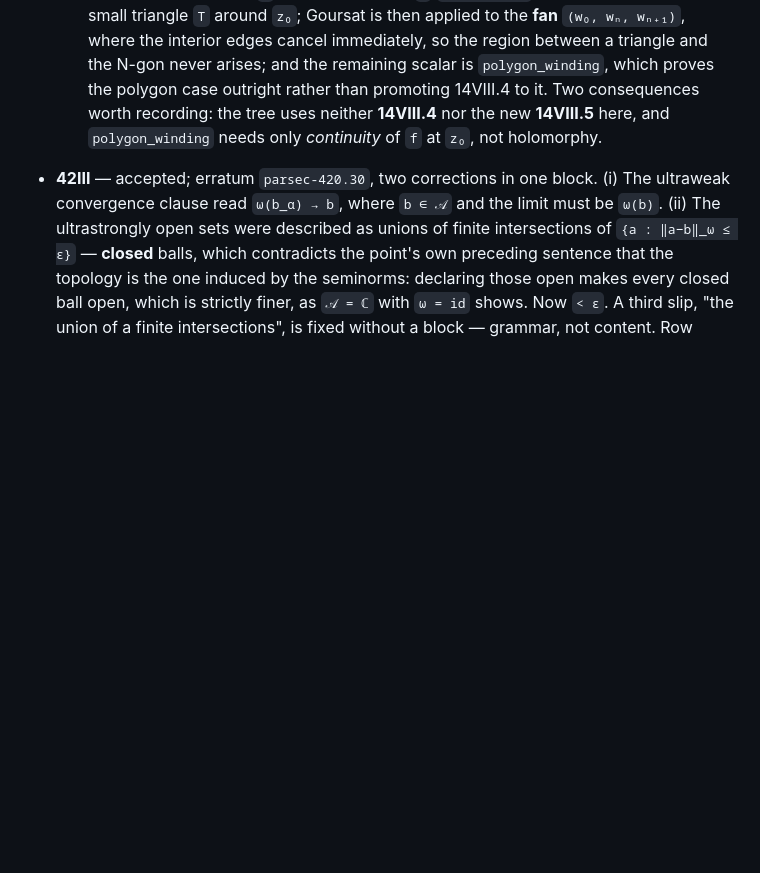
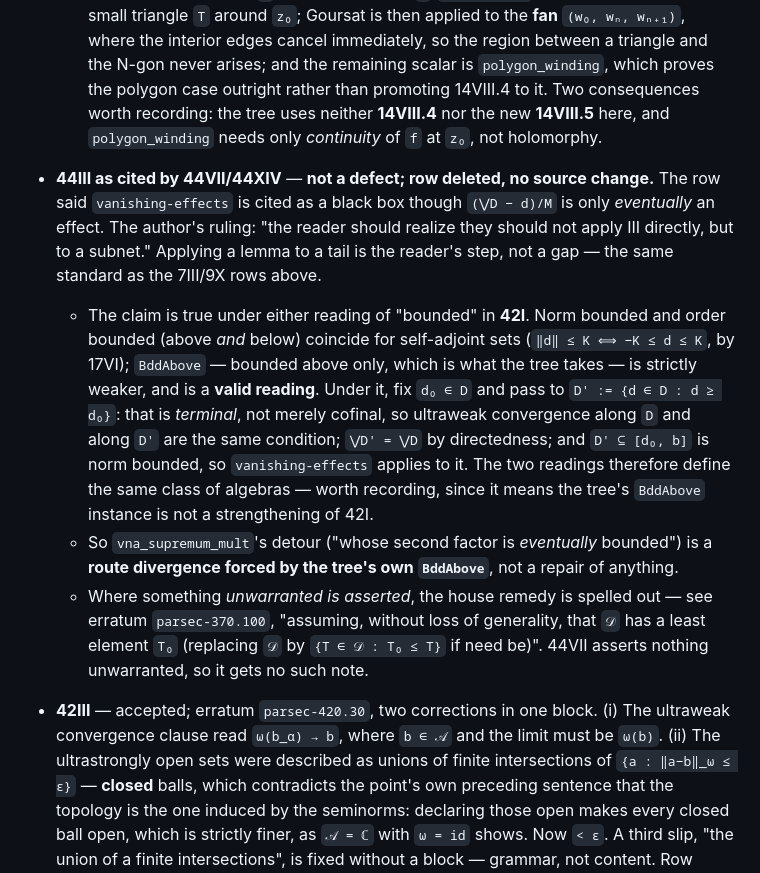
Before and after one commit to westerbaan/theses, a Markdown page: lean/HANDOFF.md, the part around the change. GitHub-like rendering; blank space fills up the shorter version.

Commit message:
44III as cited by 44VII: applying it to a subnet is the reader's step
The row said vanishing-effects is cited as a black box though (\/D - d)/M is
only eventually an effect.  Ruled not a defect: the reader should realize III
is applied to a subnet, not directly.

The claim holds under either reading of "bounded" in 42I.  Norm bounded and
order bounded coincide for self-adjoint sets; BddAbove -- bounded above only,
which the tree takes -- is strictly weaker but valid, and passing to the
terminal tail {d >= d_0} recovers everything, so both readings define the same
algebras.  vna_supremum_mult's detour is therefore forced by its own BddAbove,
not by the thesis.

No source change.  Where something unwarranted IS asserted the house spells
the wlog out -- parsec-370.100 -- but 44VII asserts nothing unwarranted.

Co-Authored-By: Claude Opus 5 (1M context) <noreply@anthropic.com>

```diff
--- a/lean/HANDOFF.md
+++ b/lean/HANDOFF.md
@@ -868,6 +868,31 @@ de-privatise them and accept the A/VN rebuild.
     new **14VIII.5** here, and `polygon_winding` needs only *continuity* of
     `f` at `z₀`, not holomorphy.
 
+* **44III as cited by 44VII/44XIV** — **not a defect; row deleted, no source
+  change.**  The row said `vanishing-effects` is cited as a black box though
+  `(⋁D − d)/M` is only *eventually* an effect.  The author's ruling: "the
+  reader should realize they should not apply III directly, but to a subnet."
+  Applying a lemma to a tail is the reader's step, not a gap — the same
+  standard as the 7III/9X rows above.
+  * The claim is true under either reading of "bounded" in **42I**.  Norm
+    bounded and order bounded (above *and* below) coincide for self-adjoint
+    sets (`‖d‖ ≤ K ⟺ −K ≤ d ≤ K`, by 17VI); `BddAbove` — bounded above only,
+    which is what the tree takes — is strictly weaker, and is a **valid
+    reading**.  Under it, fix `d₀ ∈ D` and pass to `D' := {d ∈ D : d ≥ d₀}`:
+    that is *terminal*, not merely cofinal, so ultraweak convergence along `D`
+    and along `D'` are the same condition; `⋁D' = ⋁D` by directedness; and
+    `D' ⊆ [d₀, b]` is norm bounded, so `vanishing-effects` applies to it.
+    The two readings therefore define the same class of algebras — worth
+    recording, since it means the tree's `BddAbove` instance is not a
+    strengthening of 42I.
+  * So `vna_supremum_mult`'s detour ("whose second factor is *eventually*
+    bounded") is a **route divergence forced by the tree's own `BddAbove`**,
+    not a repair of anything.
+  * Where something *unwarranted is asserted*, the house remedy is spelled
+    out — see erratum `parsec-370.100`, "assuming, without loss of generality,
+    that `𝒟` has a least element `T₀` (replacing `𝒟` by `{T ∈ 𝒟 : T₀ ≤ T}` if
+    need be)".  44VII asserts nothing unwarranted, so it gets no such note.
+
 * **42III** — accepted; erratum `parsec-420.30`, two corrections in one block.
   (i) The ultraweak convergence clause read `ω(b_α) → b`, where `b ∈ 𝒜` and
   the limit must be `ω(b)`.  (ii) The ultrastrongly open sets were described
```
Also changed, not shown: lean/ERRATA.md (+0 -1 lines).
